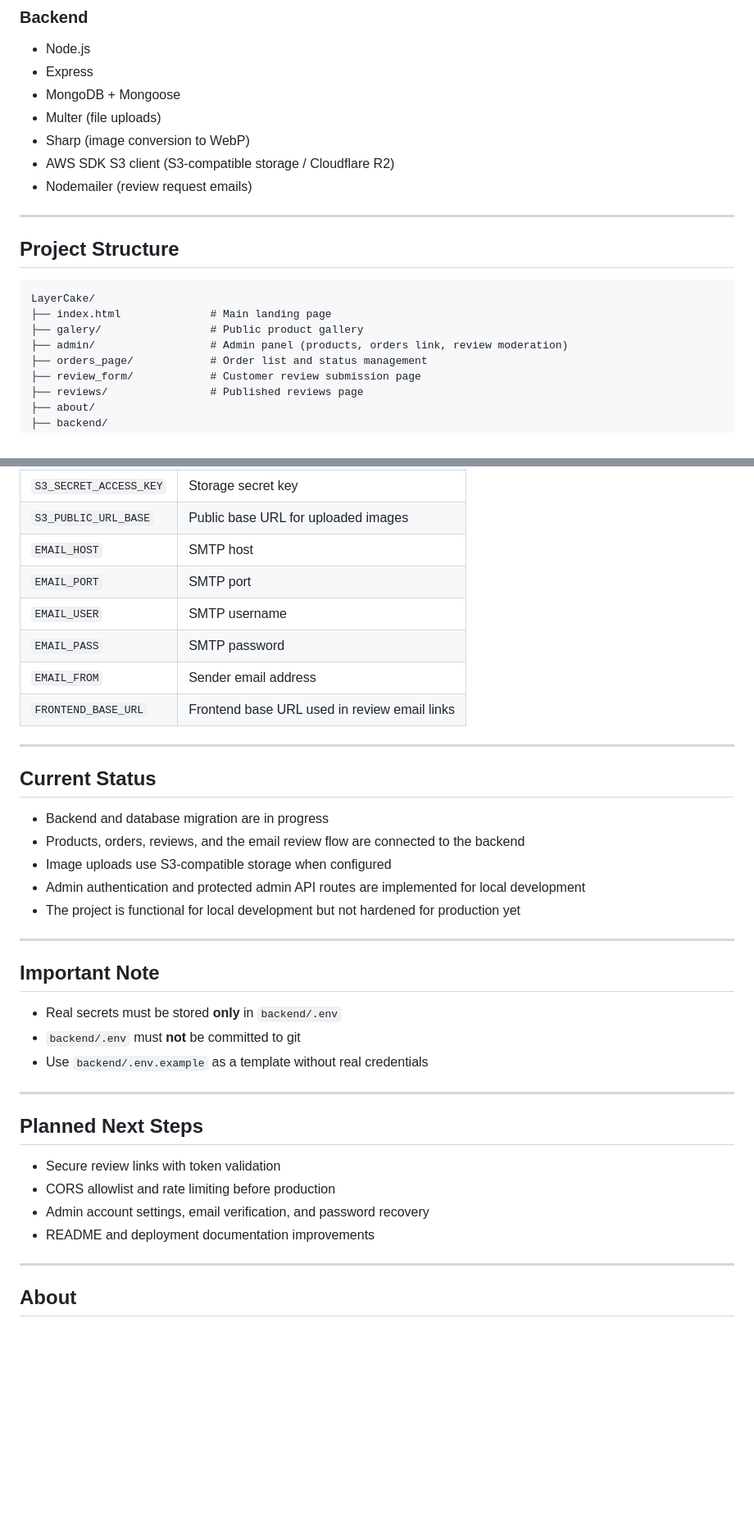
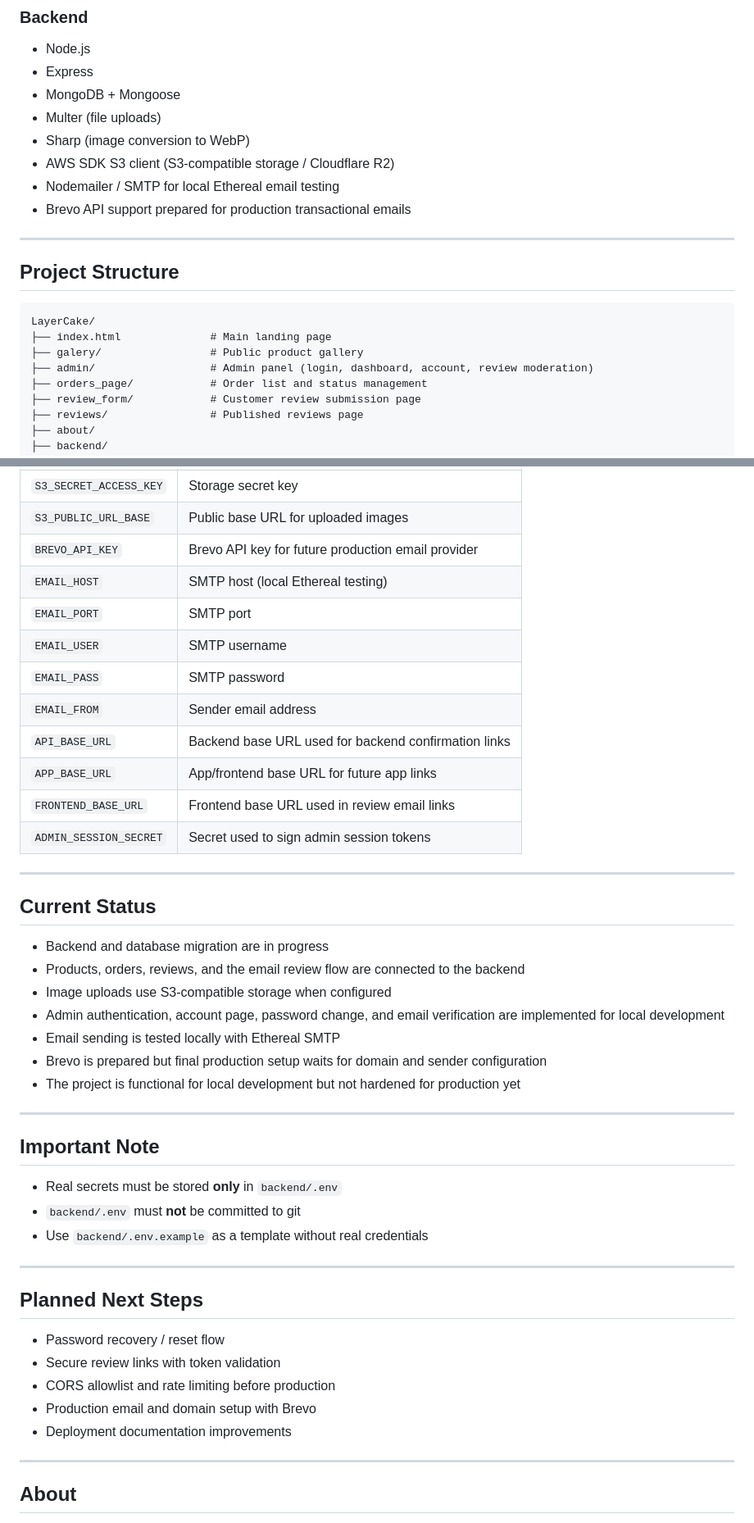
Before and after one commit to AllaBeloshapka/LayerCake, a Markdown page: README.md, 2 parts joined by grey strips. Shown at 82% size. Rendered like a GitHub page; blank space fills up the shorter version.

```diff
--- a/README.md
+++ b/README.md
@@ -49,7 +54,8 @@ LayerCake covers the main workflow of a custom cake shop:
 - Multer (file uploads)
 - Sharp (image conversion to WebP)
 - AWS SDK S3 client (S3-compatible storage / Cloudflare R2)
-- Nodemailer (review request emails)
+- Nodemailer / SMTP for local Ethereal email testing
+- Brevo API support prepared for production transactional emails
 
 ---
 
@@ -59,7 +65,7 @@ LayerCake covers the main workflow of a custom cake shop:
 LayerCake/
 ├── index.html              # Main landing page
 ├── galery/                 # Public product gallery
-├── admin/                  # Admin panel (products, orders link, review moderation)
+├── admin/                  # Admin panel (login, dashboard, account, review moderation)
 ├── orders_page/            # Order list and status management
 ├── review_form/            # Customer review submission page
 ├── reviews/                # Published reviews page
@@ -244,12 +283,16 @@ Copy `backend/.env.example` to `backend/.env` and configure:
 | `S3_ACCESS_KEY_ID` | Storage access key |
 | `S3_SECRET_ACCESS_KEY` | Storage secret key |
 | `S3_PUBLIC_URL_BASE` | Public base URL for uploaded images |
-| `EMAIL_HOST` | SMTP host |
+| `BREVO_API_KEY` | Brevo API key for future production email provider |
+| `EMAIL_HOST` | SMTP host (local Ethereal testing) |
 | `EMAIL_PORT` | SMTP port |
 | `EMAIL_USER` | SMTP username |
 | `EMAIL_PASS` | SMTP password |
 | `EMAIL_FROM` | Sender email address |
+| `API_BASE_URL` | Backend base URL used for backend confirmation links |
+| `APP_BASE_URL` | App/frontend base URL for future app links |
 | `FRONTEND_BASE_URL` | Frontend base URL used in review email links |
+| `ADMIN_SESSION_SECRET` | Secret used to sign admin session tokens |
 
 ---
 
@@ -258,7 +301,9 @@ Copy `backend/.env.example` to `backend/.env` and configure:
 - Backend and database migration are in progress
 - Products, orders, reviews, and the email review flow are connected to the backend
 - Image uploads use S3-compatible storage when configured
-- Admin authentication and protected admin API routes are implemented for local development
+- Admin authentication, account page, password change, and email verification are implemented for local development
+- Email sending is tested locally with Ethereal SMTP
+- Brevo is prepared but final production setup waits for domain and sender configuration
 - The project is functional for local development but not hardened for production yet
 
 ---
@@ -273,10 +318,11 @@ Copy `backend/.env.example` to `backend/.env` and configure:
 
 ## Planned Next Steps
 
+- Password recovery / reset flow
 - Secure review links with token validation
 - CORS allowlist and rate limiting before production
-- Admin account settings, email verification, and password recovery
-- README and deployment documentation improvements
+- Production email and domain setup with Brevo
+- Deployment documentation improvements
 
 ---
 
```
Also changed, not shown: other parts of README.md (+45 -7 lines).
